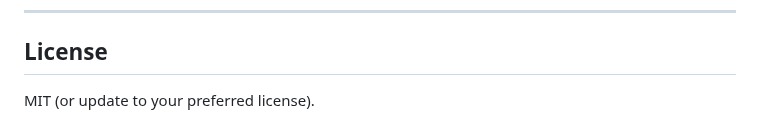
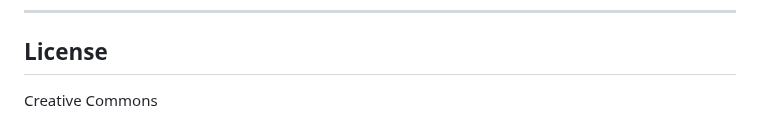
Before and after one commit to mcneds/Grad-Most-Likely-To-Template, a Markdown page: README.md, the part around the change. Drawn GitHub-style.

```diff
--- a/README.md
+++ b/README.md
@@ -240,4 +240,4 @@ README.md           # This file
 
 ## License
 
-MIT (or update to your preferred license).
+Creative Commons
```
